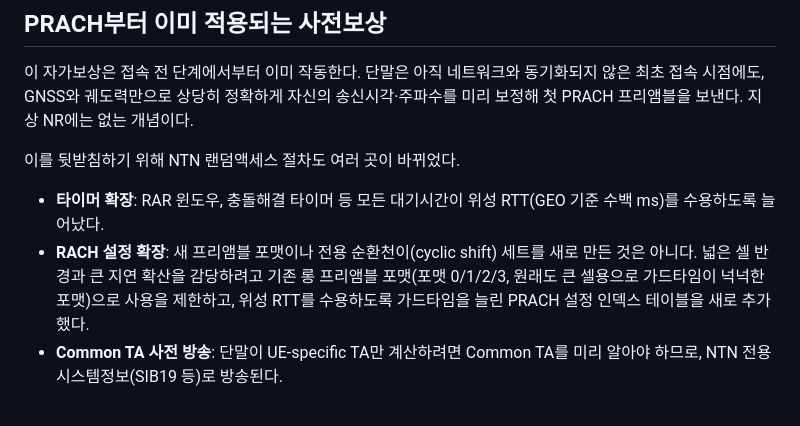
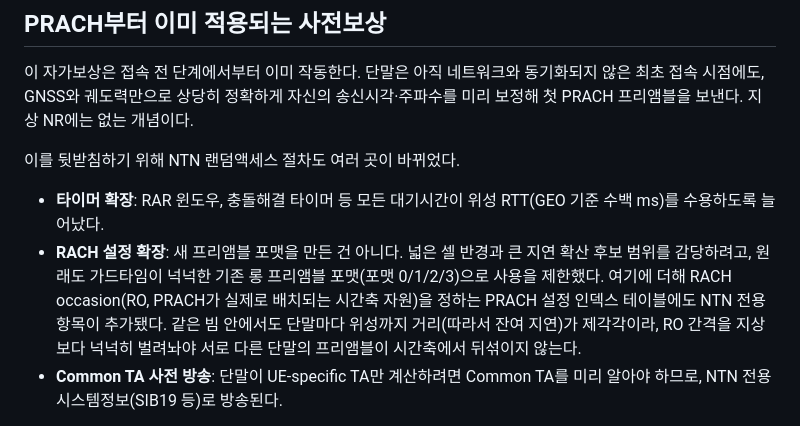
Before and after one commit to jaewon76kim-glitch/MY-BLOG, a Markdown page: posts/ntn-doppler-precompensation.md, the part around the change. GitHub-like rendering.

Commit message:
NTN 랜덤액세스 글 재수정: RO 간격 확장 설명으로 정교화 (PC 원본 반영)
Co-Authored-By: Claude Sonnet 5 <noreply@anthropic.com>
Claude-Session: https://claude.ai/code/session_019Sw3PWer5zN5AN1ua3bHSs

```diff
--- a/posts/ntn-doppler-precompensation.md
+++ b/posts/ntn-doppler-precompensation.md
@@ -47,7 +47,7 @@ f_D,total = f_D,common + f_D,UE-specific
 이를 뒷받침하기 위해 NTN 랜덤액세스 절차도 여러 곳이 바뀌었다.
 
 - **타이머 확장**: RAR 윈도우, 충돌해결 타이머 등 모든 대기시간이 위성 RTT(GEO 기준 수백 ms)를 수용하도록 늘어났다.
-- **RACH 설정 확장**: 새 프리앰블 포맷이나 전용 순환천이(cyclic shift) 세트를 새로 만든 것은 아니다. 넓은 셀 반경과 큰 지연 확산을 감당하려고 기존 롱 프리앰블 포맷(포맷 0/1/2/3, 원래도 큰 셀용으로 가드타임이 넉넉한 포맷)으로 사용을 제한하고, 위성 RTT를 수용하도록 가드타임을 늘린 PRACH 설정 인덱스 테이블을 새로 추가했다.
+- **RACH 설정 확장**: 새 프리앰블 포맷을 만든 건 아니다. 넓은 셀 반경과 큰 지연 확산 후보 범위를 감당하려고, 원래도 가드타임이 넉넉한 기존 롱 프리앰블 포맷(포맷 0/1/2/3)으로 사용을 제한했다. 여기에 더해 RACH occasion(RO, PRACH가 실제로 배치되는 시간축 자원)을 정하는 PRACH 설정 인덱스 테이블에도 NTN 전용 항목이 추가됐다. 같은 빔 안에서도 단말마다 위성까지 거리(따라서 잔여 지연)가 제각각이라, RO 간격을 지상보다 넉넉히 벌려놔야 서로 다른 단말의 프리앰블이 시간축에서 뒤섞이지 않는다.
 - **Common TA 사전 방송**: 단말이 UE-specific TA만 계산하려면 Common TA를 미리 알아야 하므로, NTN 전용 시스템정보(SIB19 등)로 방송된다.
 
 Rel-18에서는 여기에 PUSCH DMRS 번들링이 더해졌다. 사전보상 후에도 남는 잔여 도플러와 그 변화율 때문에 생기는 위상 표류(phase drift)를, 여러 슬롯의 DMRS를 하나의 채널추정 단위로 묶어 견고하게 흡수한다.
```
